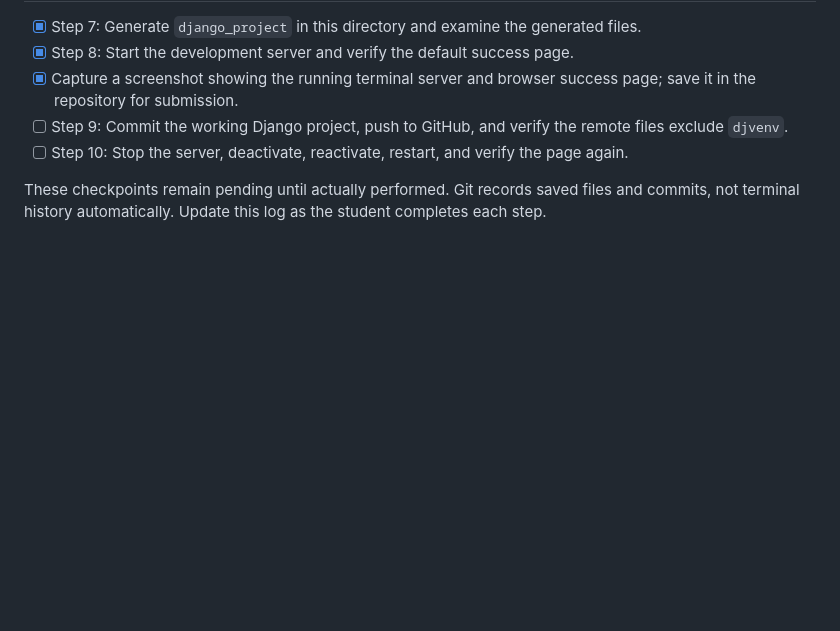
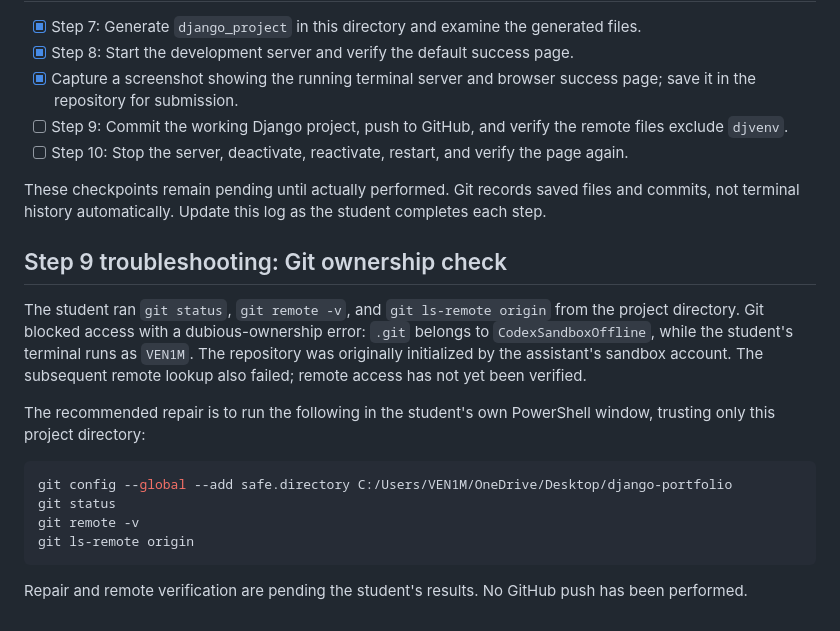
Before and after one commit to VEN1M-DC/django-portfolio, a Markdown page: SETUP_LOG.md, the part around the change. Drawn GitHub-style; blank space fills up the shorter version.

Commit message:
Document Git ownership issue and scoped repair command

````diff
--- a/SETUP_LOG.md
+++ b/SETUP_LOG.md
@@ -117,3 +117,23 @@ The student subsequently supplied the combined screenshot [Documents/django-serv
 - [ ] Step 10: Stop the server, deactivate, reactivate, restart, and verify the page again.
 
 These checkpoints remain pending until actually performed. Git records saved files and commits, not terminal history automatically. Update this log as the student completes each step.
+
+
+
+
+
+
+## Step 9 troubleshooting: Git ownership check
+
+The student ran `git status`, `git remote -v`, and `git ls-remote origin` from the project directory. Git blocked access with a dubious-ownership error: `.git` belongs to `CodexSandboxOffline`, while the student's terminal runs as `VEN1M`. The repository was originally initialized by the assistant's sandbox account. The subsequent remote lookup also failed; remote access has not yet been verified.
+
+The recommended repair is to run the following in the student's own PowerShell window, trusting only this project directory:
+
+```powershell
+git config --global --add safe.directory C:/Users/VEN1M/OneDrive/Desktop/django-portfolio
+git status
+git remote -v
+git ls-remote origin
+```
+
+Repair and remote verification are pending the student's results. No GitHub push has been performed.
````
